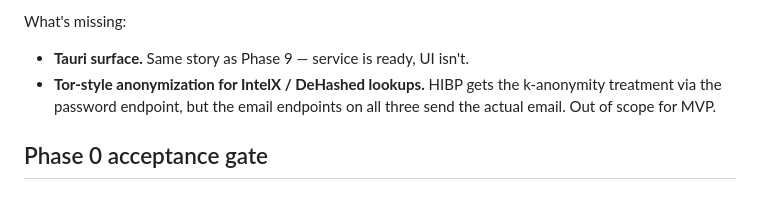
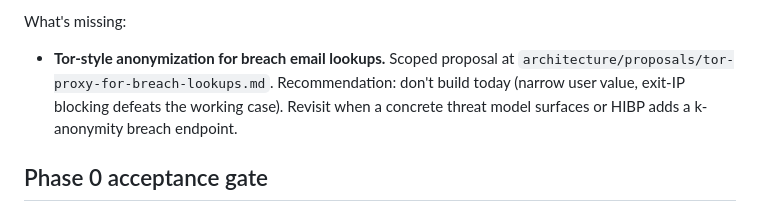
Before and after one commit to ericthomson13/delete-me, a Markdown page: docs/architecture/PHASES.md, the part around the change. Rendered like a GitHub page.

Commit message:
docs: proposal for Tor proxy on breach lookups (not recommended)
Writes up the scoped proposal for honoring DELETE_ME_BREACH_PROXY in
the HIBP / IntelX / DeHashed adapters, with an honest tradeoff analysis
and a "don't build today" recommendation.

Key points captured for future-us:
- Tor would hide who's asking, not what's being asked — the email still
  reaches the provider.
- Exit-IP blocking by all three providers likely defeats the working
  case (we'd see more 401/403, not fewer breaches).
- Half-day to build (one helper module + 3 adapter tweaks + tests).
- Triggers to revisit: a user files a concrete threat model, we add a
  bulk lookup feature, or HIBP ships a k-anonymity breach endpoint.

Until then, torsocks-around-the-CLI is the user-level escape hatch.

Phase 10 status updated to point at the proposal instead of the old
"out of scope for MVP" line.

Co-Authored-By: Claude Opus 4.7 (1M context) <noreply@anthropic.com>

```diff
--- a/docs/architecture/PHASES.md
+++ b/docs/architecture/PHASES.md
@@ -331,10 +331,11 @@ Service surface (shipped in the same tranche):
 
 What's missing:
 
-- **Tauri surface.** Same story as Phase 9 — service is ready, UI isn't.
-- **Tor-style anonymization for IntelX / DeHashed lookups.** HIBP gets
-  the k-anonymity treatment via the password endpoint, but the email
-  endpoints on all three send the actual email. Out of scope for MVP.
+- **Tor-style anonymization for breach email lookups.** Scoped proposal
+  at `architecture/proposals/tor-proxy-for-breach-lookups.md`.
+  Recommendation: don't build today (narrow user value, exit-IP blocking
+  defeats the working case). Revisit when a concrete threat model
+  surfaces or HIBP adds a k-anonymity breach endpoint.
 
 ## Phase 0 acceptance gate
 
```
Also changed, not shown: 1 other file.
